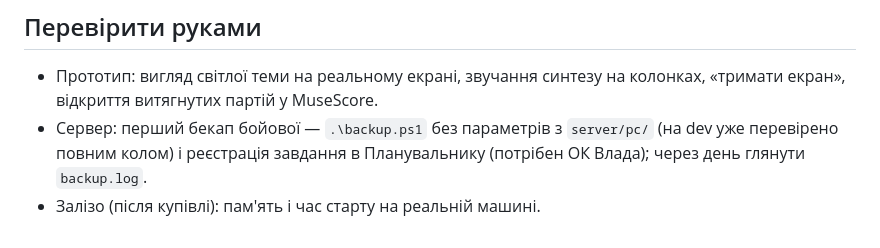
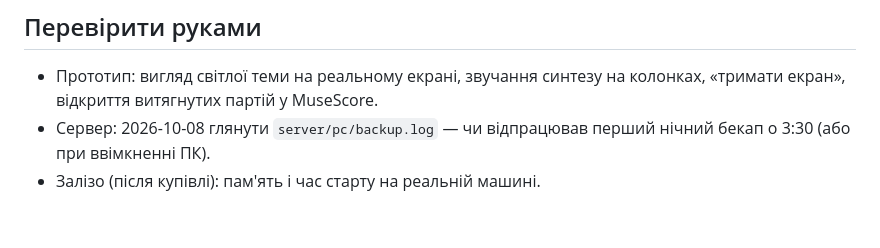
Before and after one commit to Vectaro/MuseClass, a Markdown page: docs/stan/open.md, the part around the change. Rendered like a GitHub page.

```diff
--- a/docs/stan/open.md
+++ b/docs/stan/open.md
@@ -40,7 +40,6 @@
 ## Перевірити руками
 - Прототип: вигляд світлої теми на реальному екрані, звучання синтезу на
   колонках, «тримати екран», відкриття витягнутих партій у MuseScore.
-- Сервер: перший бекап бойової — `.\backup.ps1` без параметрів з
-  `server/pc/` (на dev уже перевірено повним колом) і реєстрація завдання в
-  Планувальнику (потрібен ОК Влада); через день глянути `backup.log`.
+- Сервер: 2026-10-08 глянути `server/pc/backup.log` — чи відпрацював перший
+  нічний бекап о 3:30 (або при ввімкненні ПК).
 - Залізо (після купівлі): пам'ять і час старту на реальній машині.
```
Also changed, not shown: docs/stan/server.md (+9 -2 lines).
